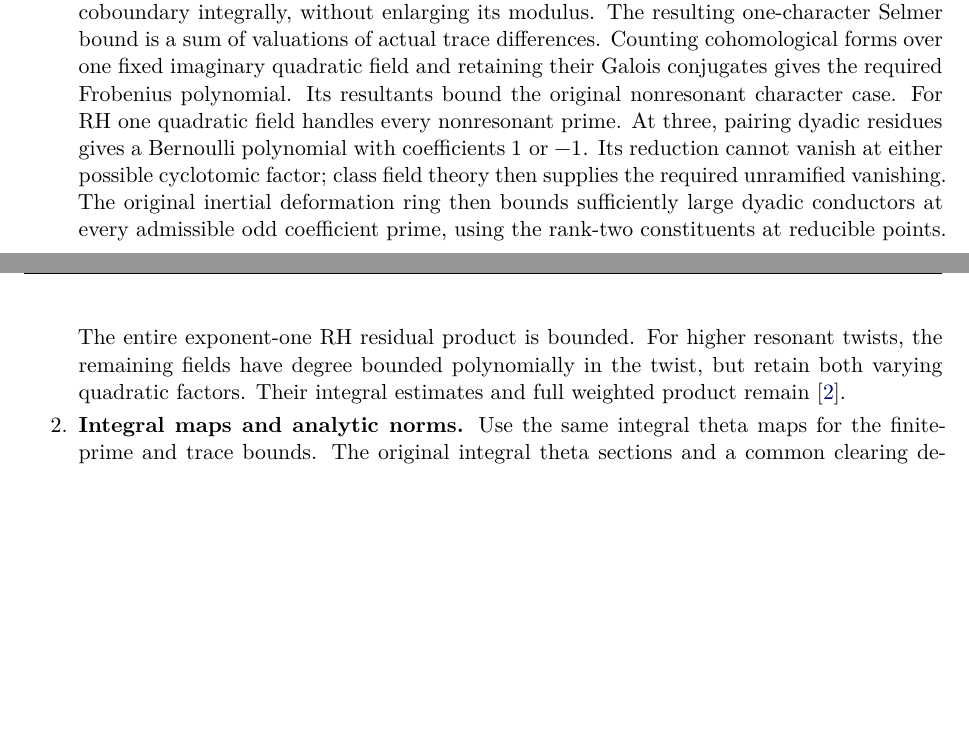
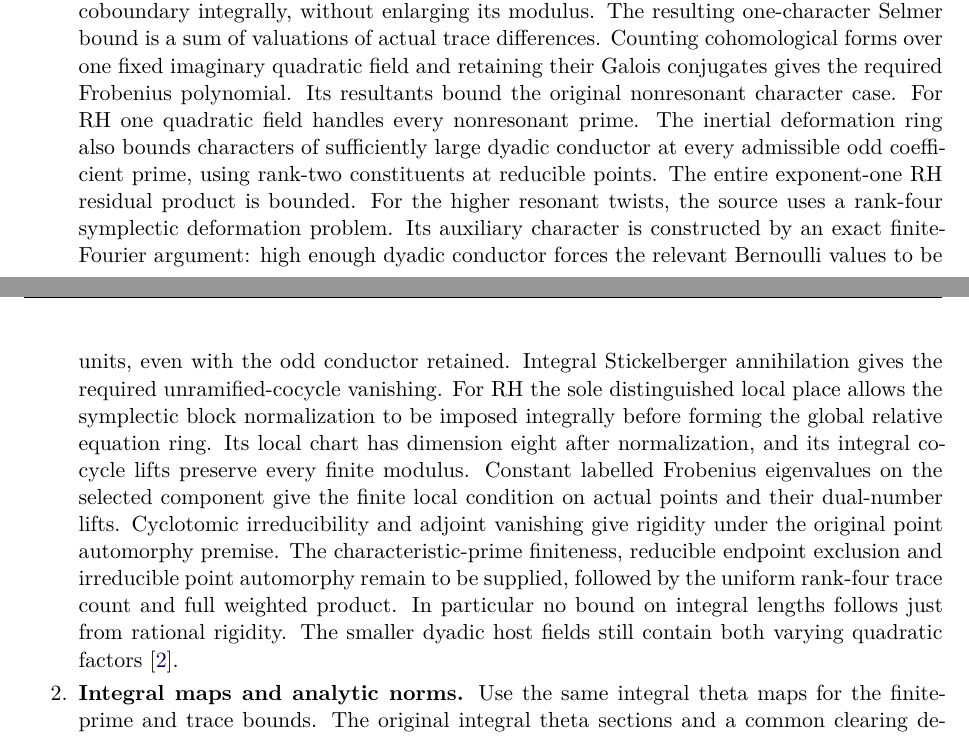
Before and after one commit to JoseBrox/GRH_distillation, a LaTeX paper (paper/guide/main.tex): two parts of pages 7 and 8 of 10, joined at a grey line, cut so that both start at the same text, the shorter picture padded with empty space. Compiled offline with XeLaTeX.

Commit message:
Synchronize RH and GRH frontiers with rank-four arithmetic, model and rigidity results

```diff
--- a/paper/guide/main.tex
+++ b/paper/guide/main.tex
@@ -510,16 +510,31 @@ Counting cohomological forms over one fixed imaginary quadratic
 field and retaining their Galois conjugates gives the required
 Frobenius polynomial. Its resultants bound the original nonresonant
 character case. For RH one quadratic field handles every nonresonant
-prime. At three, pairing dyadic residues gives a Bernoulli polynomial
-with coefficients $1$ or $-1$. Its reduction cannot vanish at either
-possible cyclotomic factor; class field theory then supplies the
-required unramified vanishing. The original inertial deformation ring
-then bounds sufficiently large dyadic conductors at every admissible
-odd coefficient prime, using the rank-two constituents at reducible points.
-The entire exponent-one RH residual product is bounded. For higher resonant
-twists, the remaining fields have degree bounded polynomially in the twist,
-but retain both varying quadratic factors. Their integral estimates and
-full weighted product remain~\cite{reconstruction}.
+prime. The inertial deformation ring also bounds characters of
+sufficiently large dyadic conductor at every admissible odd coefficient
+prime, using rank-two constituents at reducible points.
+The entire exponent-one RH residual product is bounded.
+For the higher resonant twists, the source uses a rank-four
+symplectic deformation problem. Its auxiliary character is constructed
+by an exact finite-Fourier argument: high enough dyadic conductor
+forces the relevant Bernoulli values to be units, even with the odd
+conductor retained. Integral Stickelberger annihilation gives the
+required unramified-cocycle vanishing.
+For RH the sole distinguished local place allows the symplectic
+block normalization to be imposed integrally before forming the
+global relative equation ring. Its local chart has dimension eight
+after normalization, and its integral cocycle lifts preserve every
+finite modulus. Constant labelled Frobenius eigenvalues on the
+selected component give the finite local condition on actual
+points and their dual-number lifts. Cyclotomic irreducibility
+and adjoint vanishing give rigidity under the original point
+automorphy premise. The characteristic-prime finiteness,
+reducible endpoint exclusion and irreducible point automorphy
+remain to be supplied, followed by the uniform rank-four trace
+count and full weighted product. In particular no bound on
+integral lengths follows just from rational rigidity. The smaller
+dyadic host fields still contain both varying quadratic
+factors~\cite{reconstruction}.
 \item \textbf{Integral maps and analytic norms.}
 Use the same integral theta maps for the finite-prime and trace bounds.
 The original integral theta sections and a common clearing denominator
```
Also changed, not shown: blueprint/grh/program.md (+3 -1 lines), blueprint/lean-source-atlas.md (+3 -0 lines), blueprint/rh/program.md (+1 -1 lines), notes/current-state.md (+1 -1 lines), notes/open-frontier-theorems.md (+3 -0 lines), notes/rh-dyadic-host-count.md (+1 -1 lines), notes/rh-symplectic-point-rigidity.md (+2 -2 lines), README.md, blueprint/shared/README.md, results/README.md, 1 other file.
